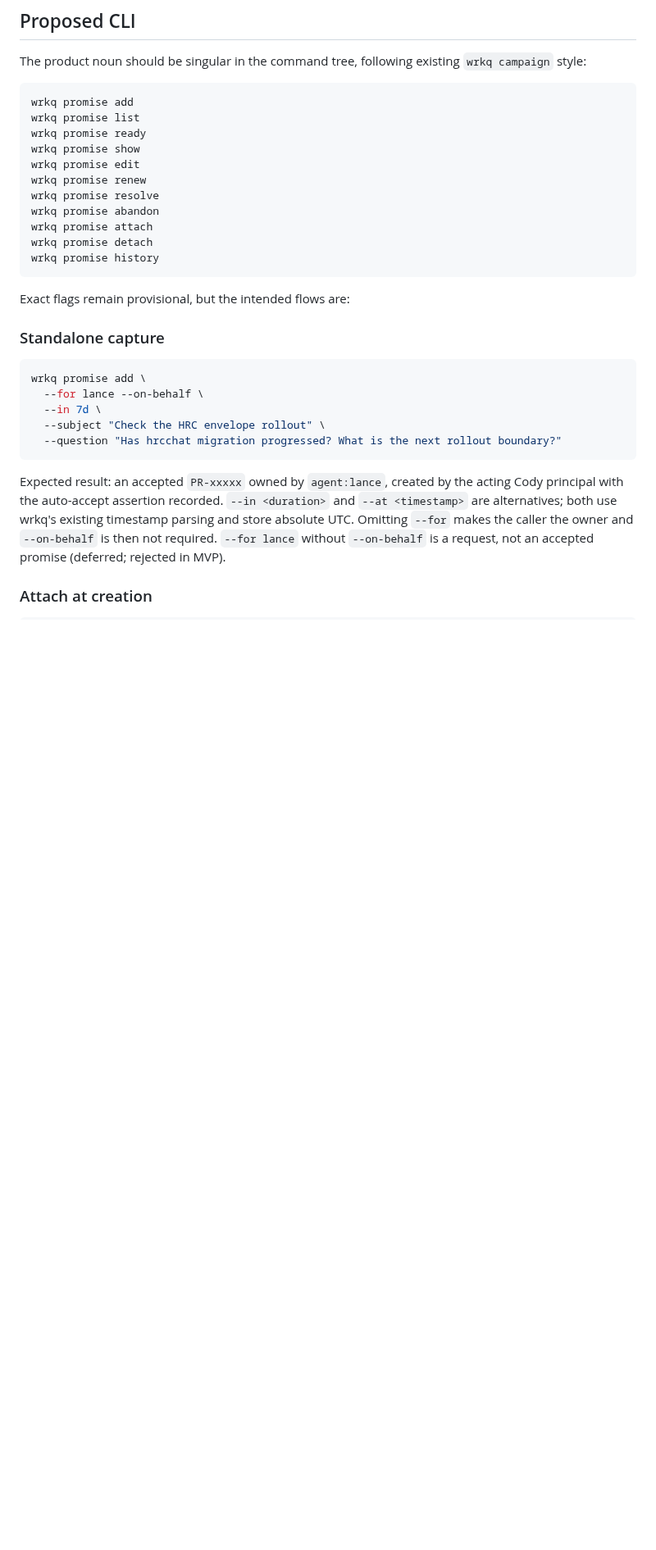
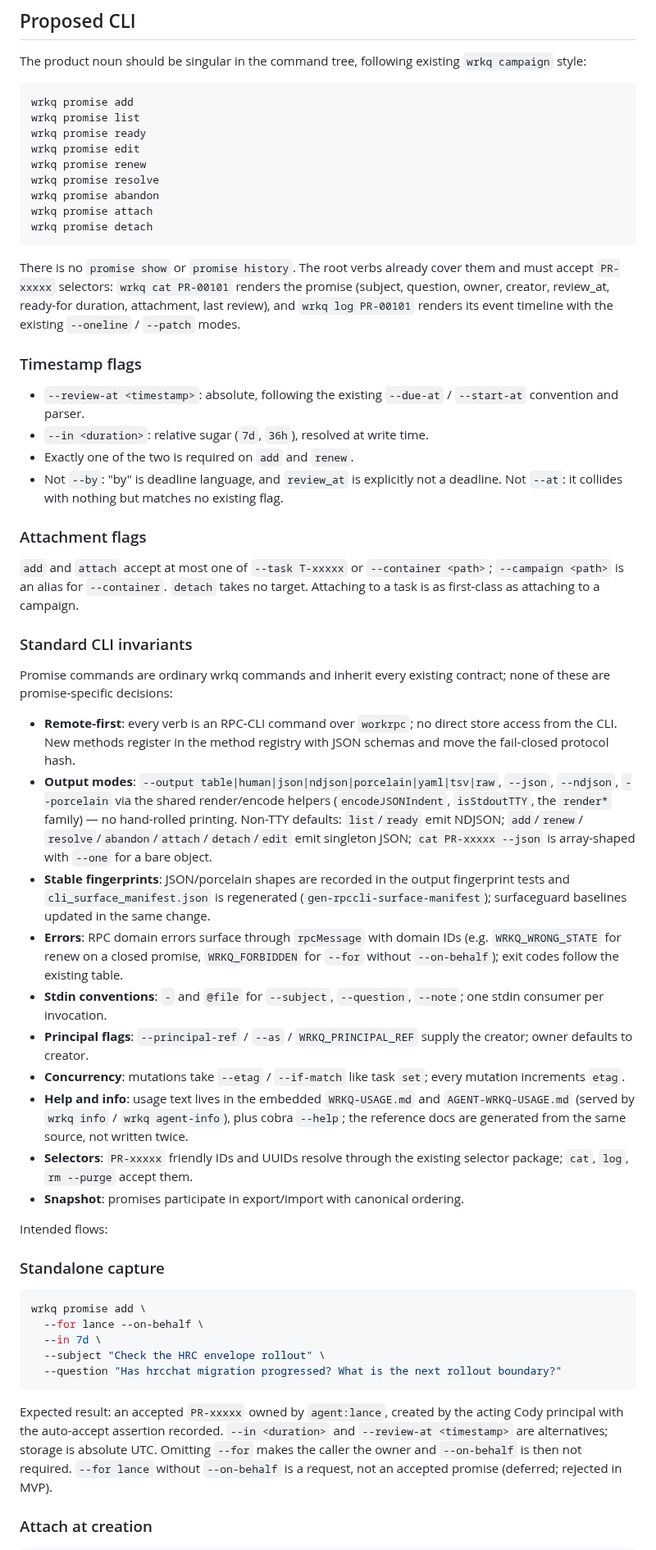
Before and after one commit to lherron/wrkq, a Markdown page: WRKQ_PROMISES.md, the part around one of its changes. Shown at 82% size. Rendered like a GitHub page; blank space fills up the shorter version.

Commit message:
docs(wrkq): T-07485 promise CLI: --review-at/--in, task+container attach, cat/log instead of show/history, standard CLI invariants
Co-Authored-By: Claude Fable 5 <noreply@anthropic.com>
Claude-Session: https://claude.ai/code/session_01XfqGpTHSjRBZYbcE8jWca9

````diff
--- a/WRKQ_PROMISES.md
+++ b/WRKQ_PROMISES.md
@@ -517,17 +517,73 @@ The product noun should be singular in the command tree, following existing
 wrkq promise add
 wrkq promise list
 wrkq promise ready
-wrkq promise show
 wrkq promise edit
 wrkq promise renew
 wrkq promise resolve
 wrkq promise abandon
 wrkq promise attach
 wrkq promise detach
-wrkq promise history
 ```
 
-Exact flags remain provisional, but the intended flows are:
+There is no `promise show` or `promise history`. The root verbs already cover
+them and must accept `PR-xxxxx` selectors: `wrkq cat PR-00101` renders the
+promise (subject, question, owner, creator, review_at, ready-for duration,
+attachment, last review), and `wrkq log PR-00101` renders its event timeline
+with the existing `--oneline` / `--patch` modes.
+
+### Timestamp flags
+
+- `--review-at <timestamp>`: absolute, following the existing `--due-at` /
+  `--start-at` convention and parser.
+- `--in <duration>`: relative sugar (`7d`, `36h`), resolved at write time.
+- Exactly one of the two is required on `add` and `renew`.
+- Not `--by`: "by" is deadline language, and `review_at` is explicitly not a
+  deadline. Not `--at`: it collides with nothing but matches no existing flag.
+
+### Attachment flags
+
+`add` and `attach` accept at most one of `--task T-xxxxx` or
+`--container <path>`; `--campaign <path>` is an alias for `--container`.
+`detach` takes no target. Attaching to a task is as first-class as attaching
+to a campaign.
+
+### Standard CLI invariants
+
+Promise commands are ordinary wrkq commands and inherit every existing
+contract; none of these are promise-specific decisions:
+
+- **Remote-first**: every verb is an RPC-CLI command over `workrpc`; no
+  direct store access from the CLI. New methods register in the method
+  registry with JSON schemas and move the fail-closed protocol hash.
+- **Output modes**: `--output table|human|json|ndjson|porcelain|yaml|tsv|raw`,
+  `--json`, `--ndjson`, `--porcelain` via the shared render/encode helpers
+  (`encodeJSONIndent`, `isStdoutTTY`, the `render*` family) — no hand-rolled
+  printing. Non-TTY defaults: `list`/`ready` emit NDJSON; `add`/`renew`/
+  `resolve`/`abandon`/`attach`/`detach`/`edit` emit singleton JSON;
+  `cat PR-xxxxx --json` is array-shaped with `--one` for a bare object.
+- **Stable fingerprints**: JSON/porcelain shapes are recorded in the output
+  fingerprint tests and `cli_surface_manifest.json` is regenerated
+  (`gen-rpccli-surface-manifest`); surfaceguard baselines updated in the same
+  change.
+- **Errors**: RPC domain errors surface through `rpcMessage` with domain IDs
+  (e.g. `WRKQ_WRONG_STATE` for renew on a closed promise,
+  `WRKQ_FORBIDDEN` for `--for` without `--on-behalf`); exit codes follow the
+  existing table.
+- **Stdin conventions**: `-` and `@file` for `--subject`, `--question`,
+  `--note`; one stdin consumer per invocation.
+- **Principal flags**: `--principal-ref` / `--as` / `WRKQ_PRINCIPAL_REF`
+  supply the creator; owner defaults to creator.
+- **Concurrency**: mutations take `--etag` / `--if-match` like task `set`;
+  every mutation increments `etag`.
+- **Help and info**: usage text lives in the embedded `WRKQ-USAGE.md` and
+  `AGENT-WRKQ-USAGE.md` (served by `wrkq info` / `wrkq agent-info`), plus
+  cobra `--help`; the reference docs are generated from the same source, not
+  written twice.
+- **Selectors**: `PR-xxxxx` friendly IDs and UUIDs resolve through the
+  existing selector package; `cat`, `log`, `rm --purge` accept them.
+- **Snapshot**: promises participate in export/import with canonical ordering.
+
+Intended flows:
 
 ### Standalone capture
 
@@ -541,8 +597,7 @@ wrkq promise add \
 
 Expected result: an accepted `PR-xxxxx` owned by `agent:lance`, created by the
 acting Cody principal with the auto-accept assertion recorded. `--in <duration>`
-and `--at <timestamp>` are alternatives; both use wrkq's existing timestamp
-parsing and store absolute UTC. Omitting `--for` makes the caller the owner and
+and `--review-at <timestamp>` are alternatives; storage is absolute UTC. Omitting `--for` makes the caller the owner and
 `--on-behalf` is then not required. `--for lance` without `--on-behalf` is a
 request, not an accepted promise (deferred; rejected in MVP).
 
````
Also changed, not shown: other parts of WRKQ_PROMISES.md (+9 -2 lines).
